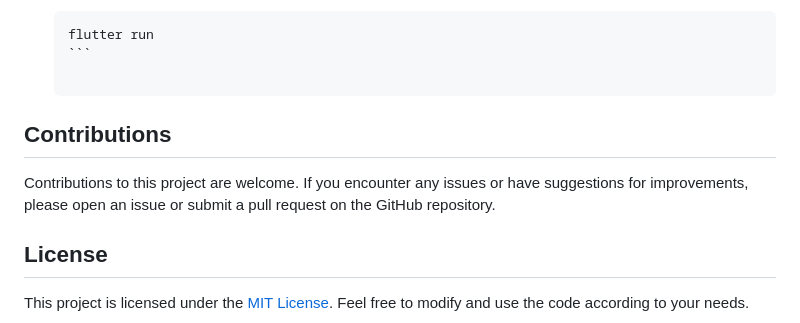
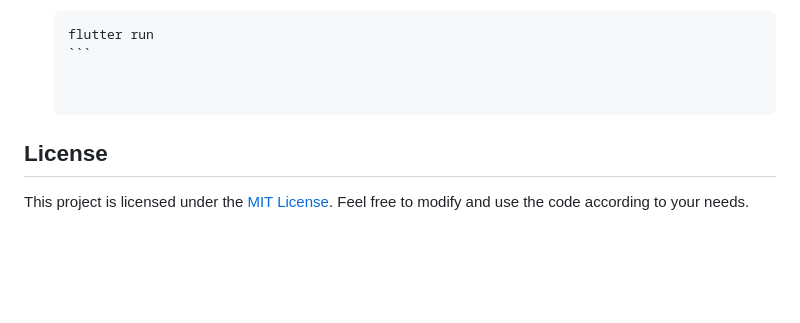
Before and after one commit to MostafaRadian/News-App, a Markdown page: README.md, the part around the change printed below. Rendered like a GitHub page; blank space fills up the shorter version.

````diff
--- a/README.md
+++ b/README.md
@@ -47,9 +47,6 @@ To run the app locally, follow these steps:
    flutter run
    ```
 
-## Contributions
-
-Contributions to this project are welcome. If you encounter any issues or have suggestions for improvements, please open an issue or submit a pull request on the GitHub repository.
 
 ## License
 
````
Also changed, not shown: other parts of README.md (+1 -1 lines).
